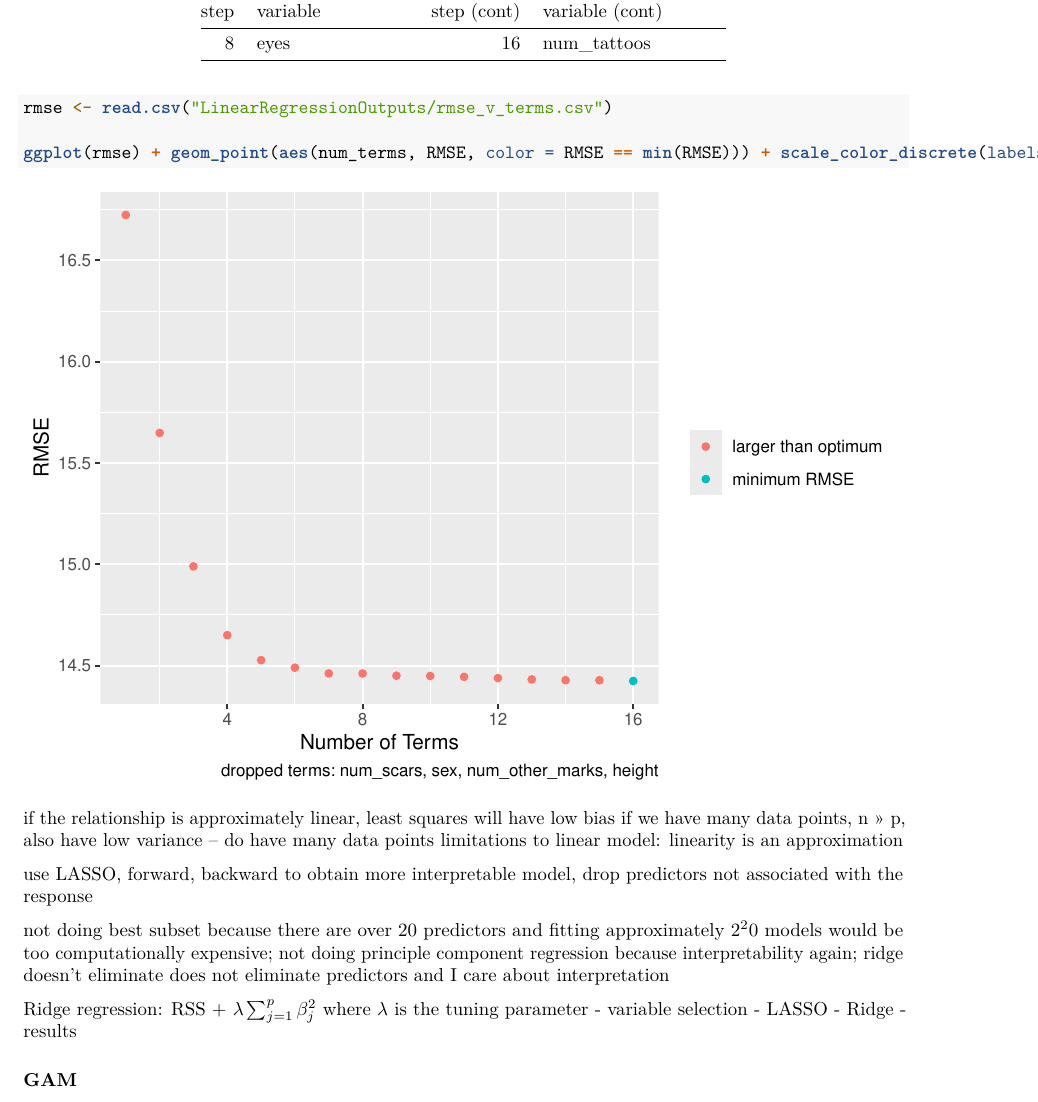
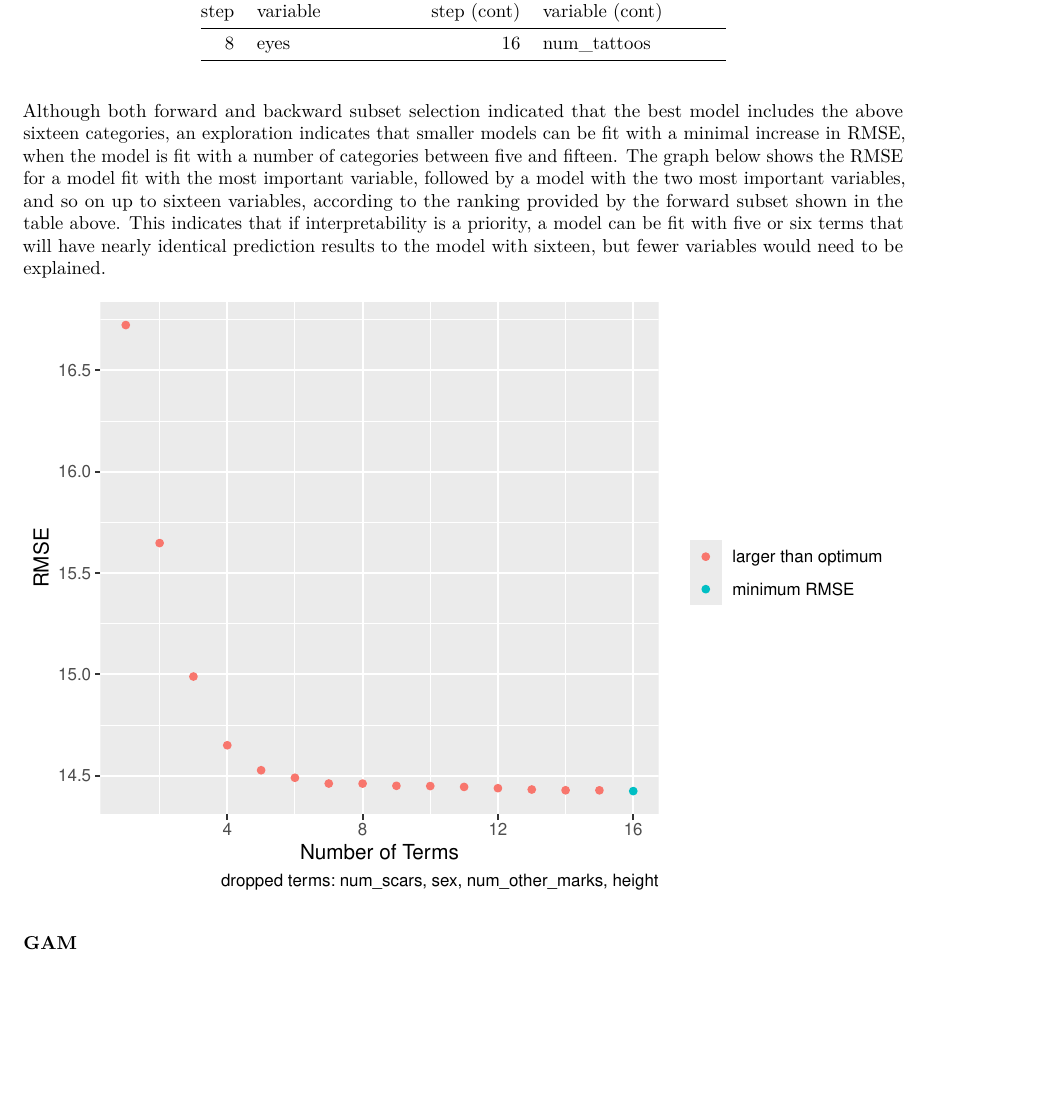
Before and after one commit to dsci445-csu/project-5, an R Markdown document (Code/paper.Rmd): part of page 7 of 8, cut so that both start at the same text, the shorter picture padded with empty space. Rendered offline with R 4.5, knitr and Pandoc, then LaTeX, with nearby package versions; some code elsewhere in the file could not run offline.

Commit message:
rmse lm explanation

````diff
--- a/Code/paper.Rmd
+++ b/Code/paper.Rmd
@@ -224,27 +224,13 @@ merge_vars$"variable (cont)" <- vars[9:16, "variable"]
 kable(merge_vars)
 ```
 
+Although both forward and backward subset selection indicated that the best model includes the above sixteen categories, an exploration indicates that smaller models can be fit with a minimal increase in RMSE, when the model is fit with a number of categories between five and fifteen. The graph below shows the RMSE for a model fit with the most important variable, followed by a model with the two most important variables, and so on up to sixteen variables, according to the ranking provided by the forward subset shown in the table above. This indicates that if interpretability is a priority, a model can be fit with five or six terms that will have nearly identical prediction results to the model with sixteen, but fewer variables would need to be explained.
 
-```{r}
+```{r, echo = F}
 rmse <- read.csv("LinearRegressionOutputs/rmse_v_terms.csv")
 
 ggplot(rmse) + geom_point(aes(num_terms, RMSE, color = RMSE == min(RMSE))) + scale_color_discrete(labels = c("larger than optimum", "minimum RMSE")) + labs(x = "Number of Terms", color = "", caption = "dropped terms: num_scars, sex, num_other_marks, height")
 ```
-
-
-if the relationship is approximately linear, least squares will have low bias
-if we have many data points, n >> p, also have low variance -- do have many data points
-limitations to linear model: linearity is an approximation
-
-use LASSO, forward, backward to obtain more interpretable model, drop predictors not associated with the response
-
-not doing best subset because there are over 20 predictors and fitting approximately $2^20$ models would be too computationally expensive; not doing principle component regression because interpretability again; ridge doesn't eliminate does not eliminate predictors and I care about interpretation
-
-Ridge regression: RSS + $\lambda \sum_{j = 1}^{p} \beta_{j}^2$ where $\lambda$ is the tuning parameter
-- variable selection
-- LASSO
-- Ridge
-- results
 
 ### GAM
 We decided to use fit a generalized additive model(GAM) to see how well it can predict sentencing length and what predictors have the strongest effect on sentencing length. GAMs are an extension of linear regression that are used to show relationships between the predictors that can be better explained non-linearly while being easily interpretable.  We then used 10 fold Cross-Validation to evaluate the model
````
